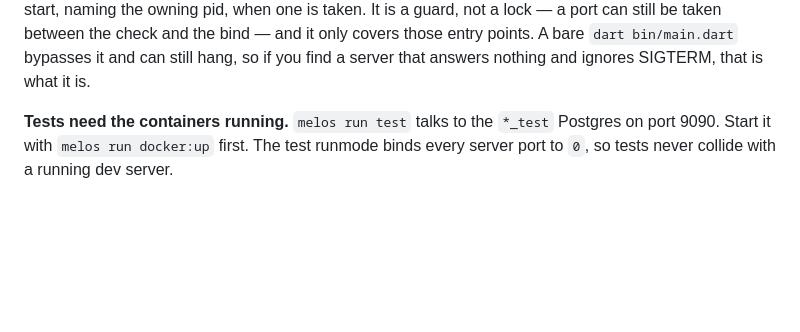
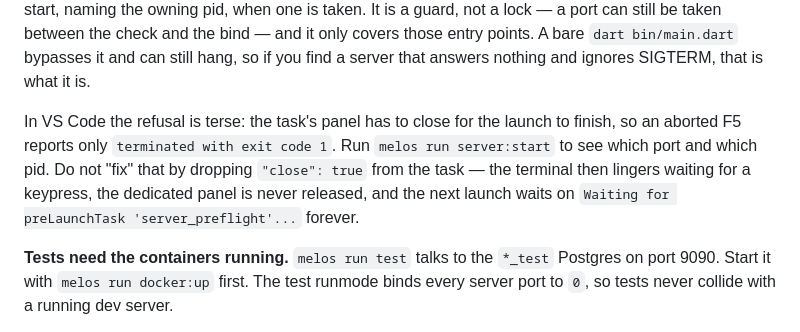
Before and after one commit to dekaos/flutter_full_stack, a Markdown page: AGENTS.md, the part around the change. GitHub-like rendering; blank space fills up the shorter version.

Commit message:
fix: restore the preflight task's self-closing panel

```diff
--- a/AGENTS.md
+++ b/AGENTS.md
@@ -100,6 +100,13 @@ pid, when one is taken. It is a guard, not a lock — a port can still be taken
 between the check and the bind — and it only covers those entry points. A bare
 `dart bin/main.dart` bypasses it and can still hang, so if you find a server
 that answers nothing and ignores SIGTERM, that is what it is.
+
+In VS Code the refusal is terse: the task's panel has to close for the launch
+to finish, so an aborted F5 reports only `terminated with exit code 1`. Run
+`melos run server:start` to see which port and which pid. Do not "fix" that by
+dropping `"close": true` from the task — the terminal then lingers waiting for
+a keypress, the dedicated panel is never released, and the next launch waits on
+`Waiting for preLaunchTask 'server_preflight'...` forever.
 
 **Tests need the containers running.** `melos run test` talks to the `*_test`
 Postgres on port 9090. Start it with `melos run docker:up` first. The test
```
